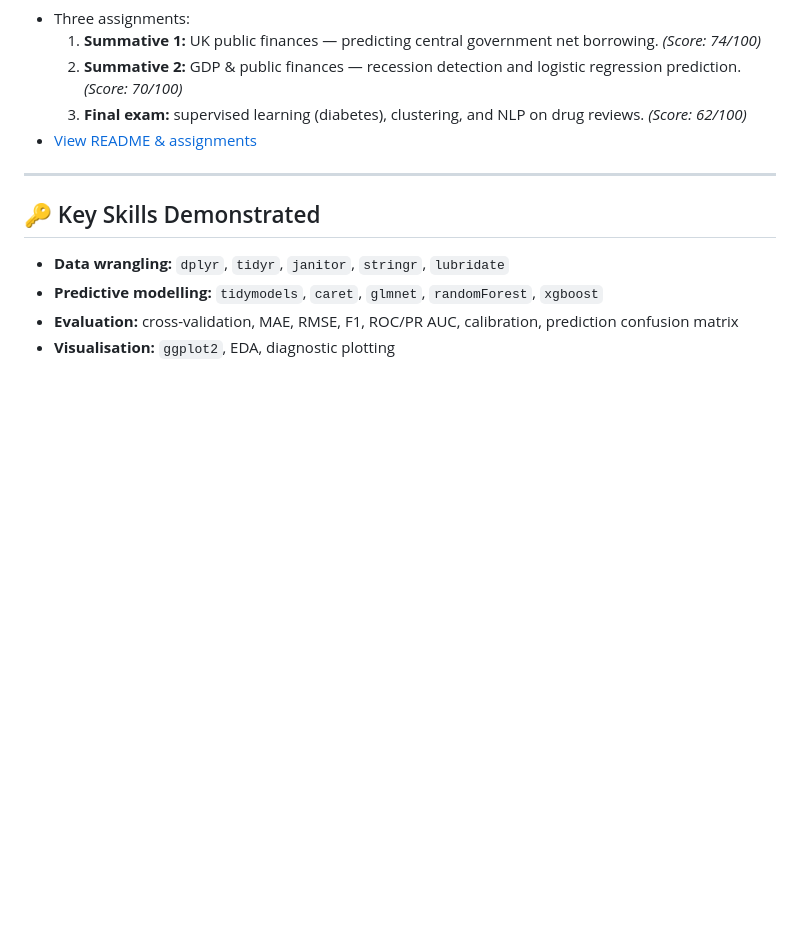
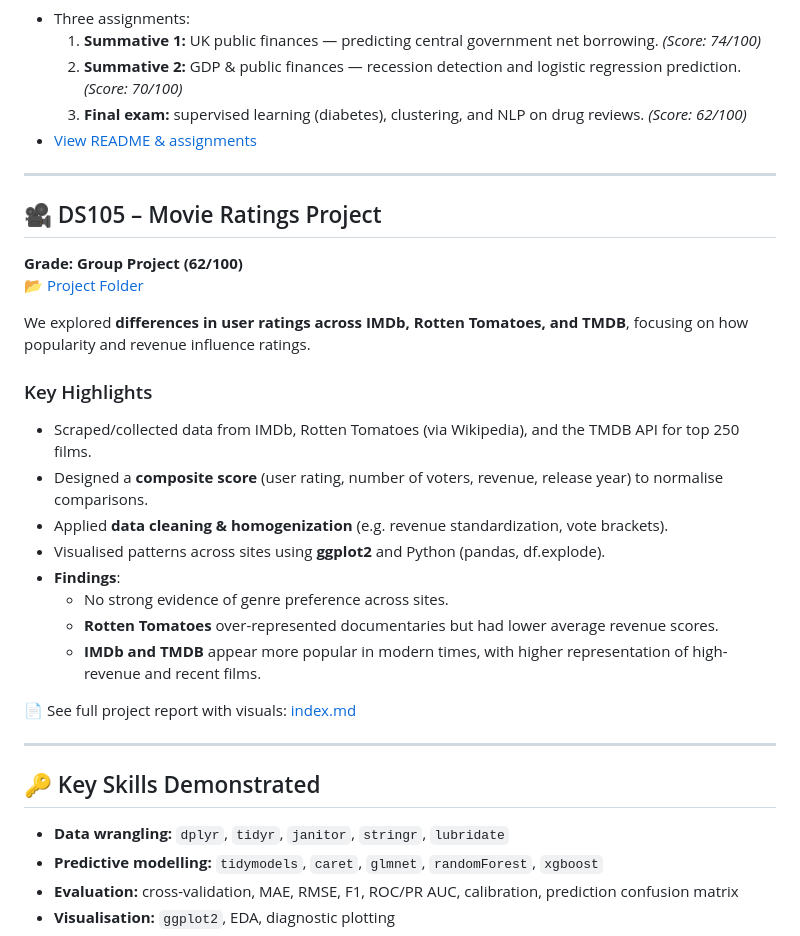
Before and after one commit to shuja-ali298/Uni-Projects, a Markdown page: README.md, the part around the change. Rendered like a GitHub page; blank space fills up the shorter version.

```diff
--- a/README.md
+++ b/README.md
@@ -57,6 +57,27 @@ This repository collects my major university projects across data science, stati
 
 ---
 
+## 🎥 DS105 – Movie Ratings Project
+
+**Grade: Group Project (62/100)**
+📂 [Project Folder](https://github.com/shuja-ali298/Uni-Projects/tree/main/DS105%20(Movie%20Project))
+
+We explored **differences in user ratings across IMDb, Rotten Tomatoes, and TMDB**, focusing on how popularity and revenue influence ratings.
+
+### Key Highlights
+- Scraped/collected data from IMDb, Rotten Tomatoes (via Wikipedia), and the TMDB API for top 250 films.
+- Designed a **composite score** (user rating, number of voters, revenue, release year) to normalise comparisons.
+- Applied **data cleaning & homogenization** (e.g. revenue standardization, vote brackets).
+- Visualised patterns across sites using **ggplot2** and Python (pandas, df.explode).
+- **Findings**:
+  - No strong evidence of genre preference across sites.
+  - **Rotten Tomatoes** over-represented documentaries but had lower average revenue scores.
+  - **IMDb and TMDB** appear more popular in modern times, with higher representation of high-revenue and recent films.
+
+📄 See full project report with visuals: [index.md](https://github.com/shuja-ali298/Uni-Projects/blob/main/DS105%20(Movie%20Project)/index.md)
+
+---
+
 ## 🔑 Key Skills Demonstrated
 - **Data wrangling:** `dplyr`, `tidyr`, `janitor`, `stringr`, `lubridate`
 - **Predictive modelling:** `tidymodels`, `caret`, `glmnet`, `randomForest`, `xgboost`
```
